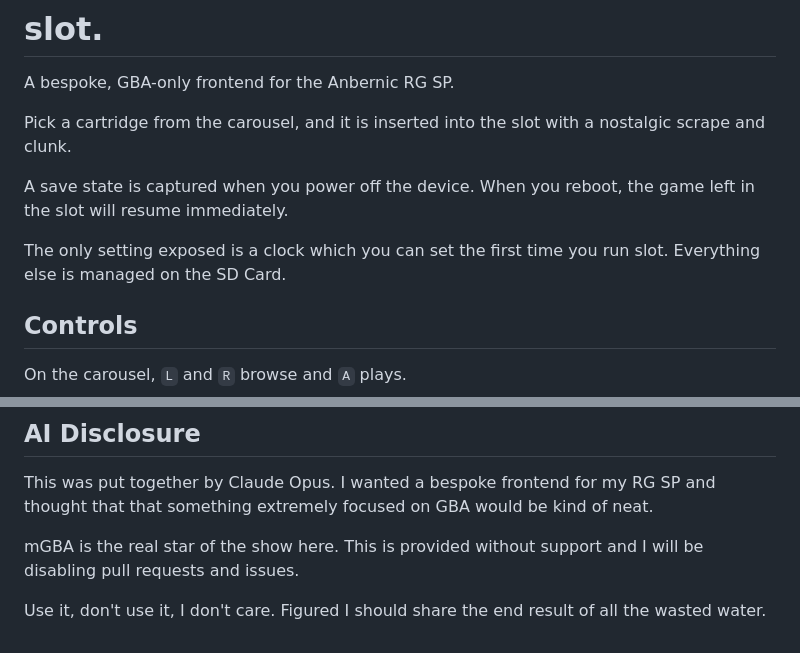
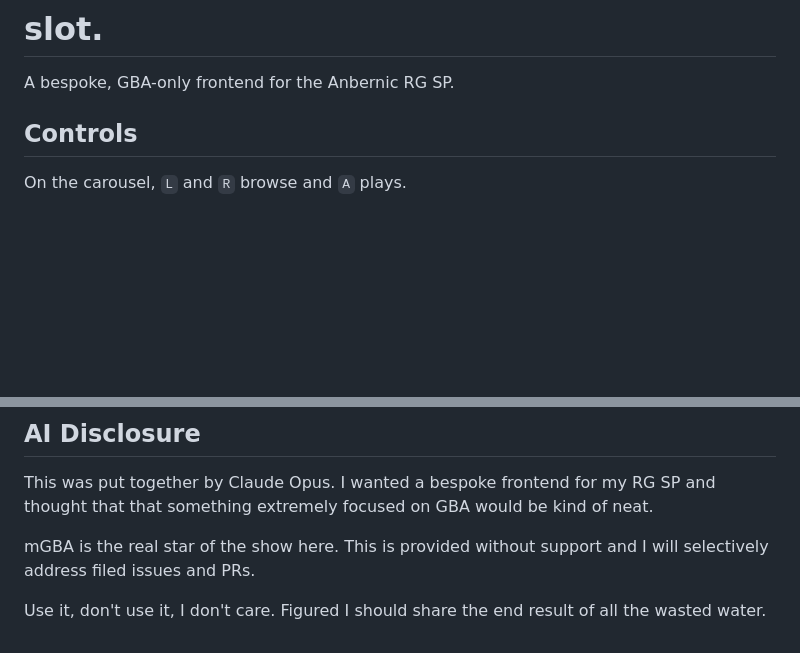
Before and after one commit to BrandonKowalski/slot, a Markdown page: README.md, 2 parts joined by grey strips. Rendered like a GitHub page; blank space fills up the shorter version.

Commit message:
docs: issues and pull requests get looked at, and the pitch moved to the site
The intro paragraphs the README opened with are the landing page's job now.
What is left is what someone reads at the repository rather than at the site.

```diff
--- a/README.md
+++ b/README.md
@@ -1,12 +1,6 @@
 # slot.
 
 A bespoke, GBA-only frontend for the Anbernic RG SP.
-
-Pick a cartridge from the carousel, and it is inserted into the slot with a nostalgic scrape and clunk.
-
-A save state is captured when you power off the device. When you reboot, the game left in the slot will resume immediately.
-
-The only setting exposed is a clock which you can set the first time you run slot. Everything else is managed on the SD Card.
 
 ## Controls
 
@@ -95,6 +89,6 @@ The sounds are a recording of me shoving a cartridge into my childhood GBA.
 
 This was put together by Claude Opus. I wanted a bespoke frontend for my RG SP and thought that that something extremely focused on GBA would be kind of neat.
 
-mGBA is the real star of the show here. This is provided without support and I will be disabling pull requests and issues.
+mGBA is the real star of the show here. This is provided without support and I will selectively address filed issues and PRs.
 
 Use it, don't use it, I don't care. Figured I should share the end result of all the wasted water.
```
